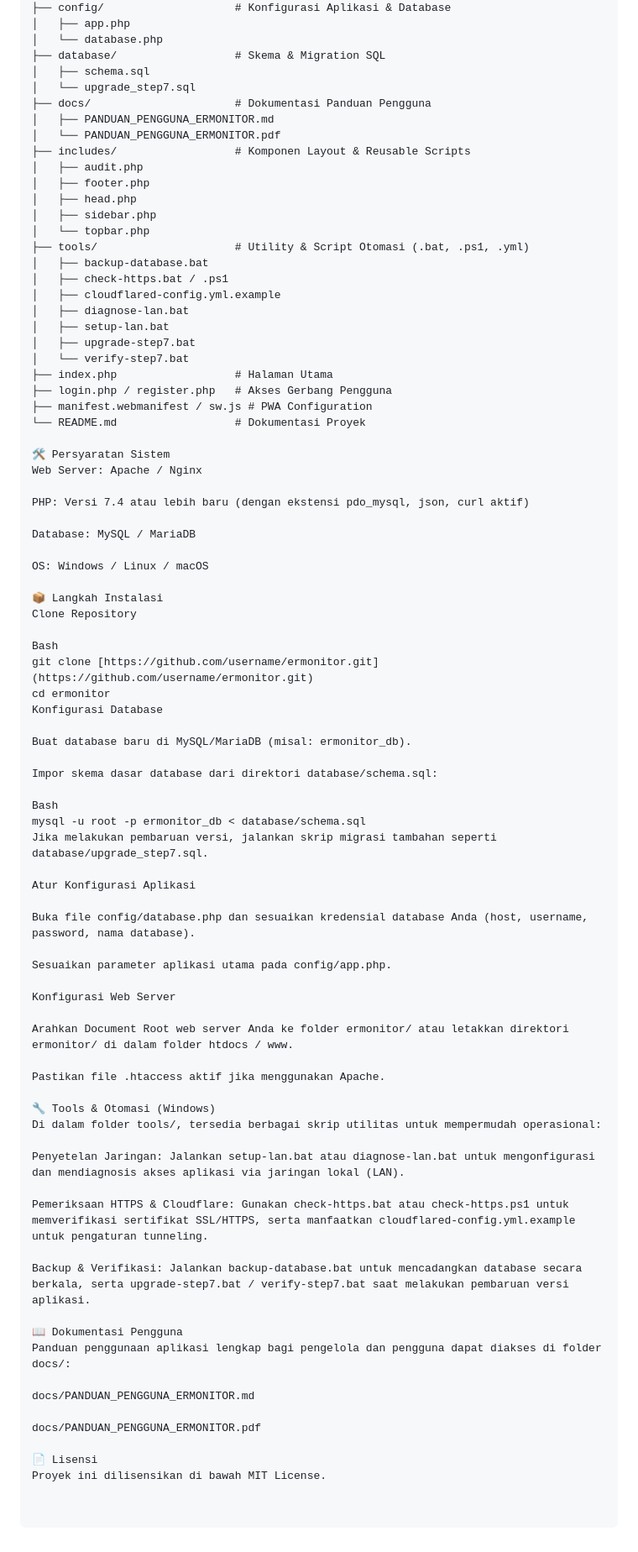
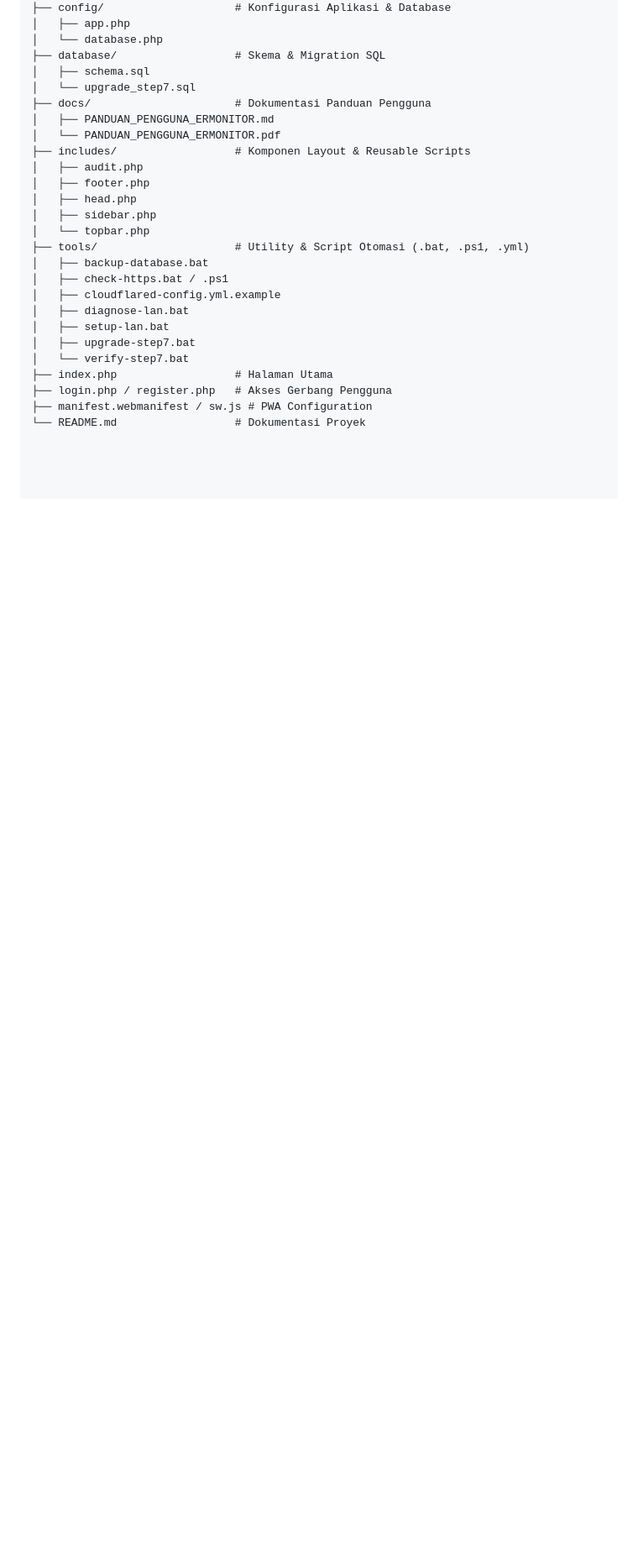
Before and after one commit to captang01/ermonitor, a Markdown page: README.md, the part around the change. Shown at 84% size. Rendered like a GitHub page; blank space fills up the shorter version.

Commit message:
Remove installation and requirements sections from README
Removed system requirements, installation steps, tools, and documentation sections from the README.

```diff
--- a/README.md
+++ b/README.md
@@ -75,59 +75,3 @@ ermonitor/
 ├── login.php / register.php   # Akses Gerbang Pengguna
 ├── manifest.webmanifest / sw.js # PWA Configuration
 └── README.md                  # Dokumentasi Proyek
-
-🛠️ Persyaratan Sistem
-Web Server: Apache / Nginx
-
-PHP: Versi 7.4 atau lebih baru (dengan ekstensi pdo_mysql, json, curl aktif)
-
-Database: MySQL / MariaDB
-
-OS: Windows / Linux / macOS
-
-📦 Langkah Instalasi
-Clone Repository
-
-Bash
-git clone [https://github.com/username/ermonitor.git](https://github.com/username/ermonitor.git)
-cd ermonitor
-Konfigurasi Database
-
-Buat database baru di MySQL/MariaDB (misal: ermonitor_db).
-
-Impor skema dasar database dari direktori database/schema.sql:
-
-Bash
-mysql -u root -p ermonitor_db < database/schema.sql
-Jika melakukan pembaruan versi, jalankan skrip migrasi tambahan seperti database/upgrade_step7.sql.
-
-Atur Konfigurasi Aplikasi
-
-Buka file config/database.php dan sesuaikan kredensial database Anda (host, username, password, nama database).
-
-Sesuaikan parameter aplikasi utama pada config/app.php.
-
-Konfigurasi Web Server
-
-Arahkan Document Root web server Anda ke folder ermonitor/ atau letakkan direktori ermonitor/ di dalam folder htdocs / www.
-
-Pastikan file .htaccess aktif jika menggunakan Apache.
-
-🔧 Tools & Otomasi (Windows)
-Di dalam folder tools/, tersedia berbagai skrip utilitas untuk mempermudah operasional:
-
-Penyetelan Jaringan: Jalankan setup-lan.bat atau diagnose-lan.bat untuk mengonfigurasi dan mendiagnosis akses aplikasi via jaringan lokal (LAN).
-
-Pemeriksaan HTTPS & Cloudflare: Gunakan check-https.bat atau check-https.ps1 untuk memverifikasi sertifikat SSL/HTTPS, serta manfaatkan cloudflared-config.yml.example untuk pengaturan tunneling.
-
-Backup & Verifikasi: Jalankan backup-database.bat untuk mencadangkan database secara berkala, serta upgrade-step7.bat / verify-step7.bat saat melakukan pembaruan versi aplikasi.
-
-📖 Dokumentasi Pengguna
-Panduan penggunaan aplikasi lengkap bagi pengelola dan pengguna dapat diakses di folder docs/:
-
-docs/PANDUAN_PENGGUNA_ERMONITOR.md
-
-docs/PANDUAN_PENGGUNA_ERMONITOR.pdf
-
-📄 Lisensi
-Proyek ini dilisensikan di bawah MIT License.
```
